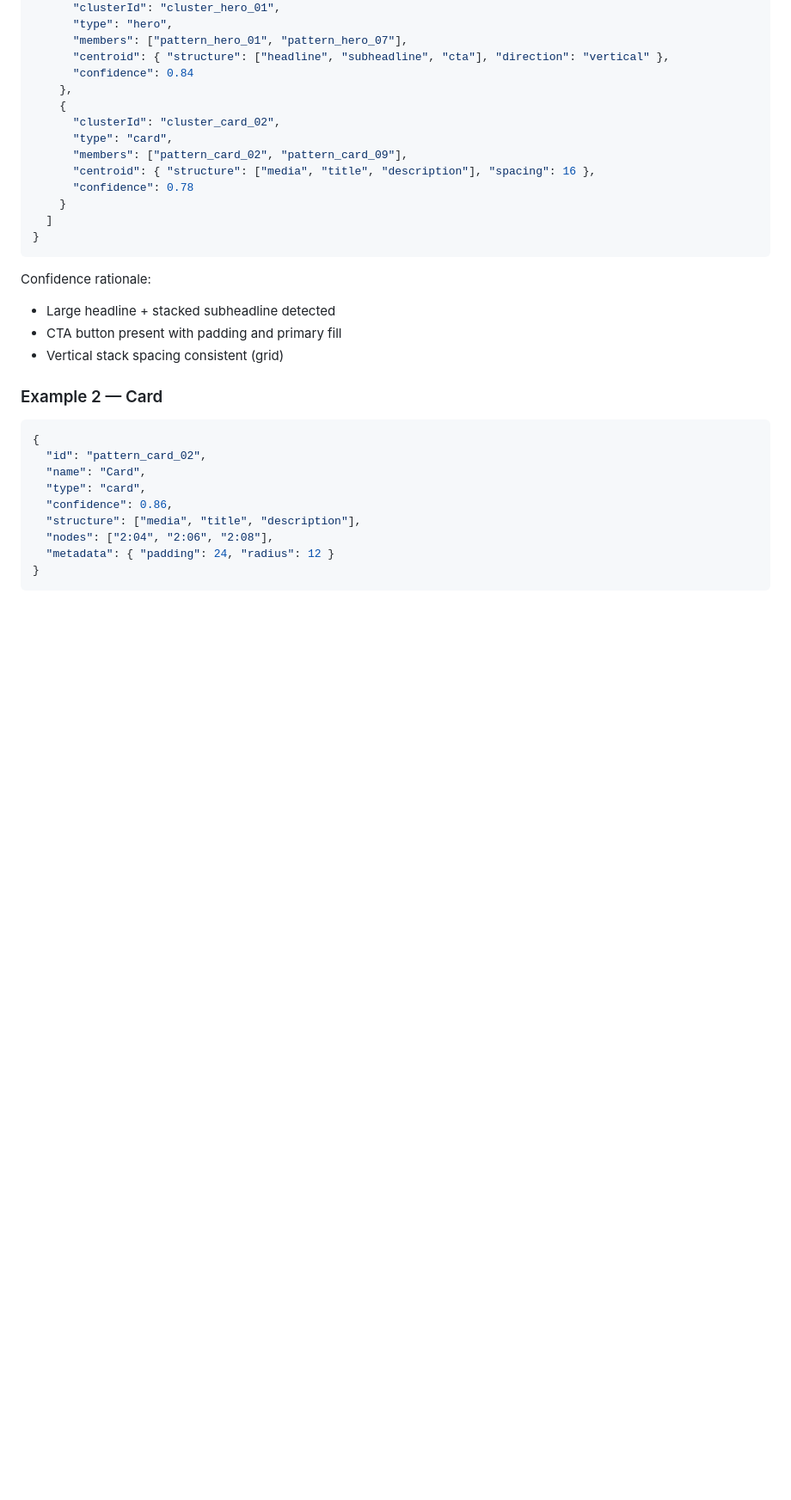
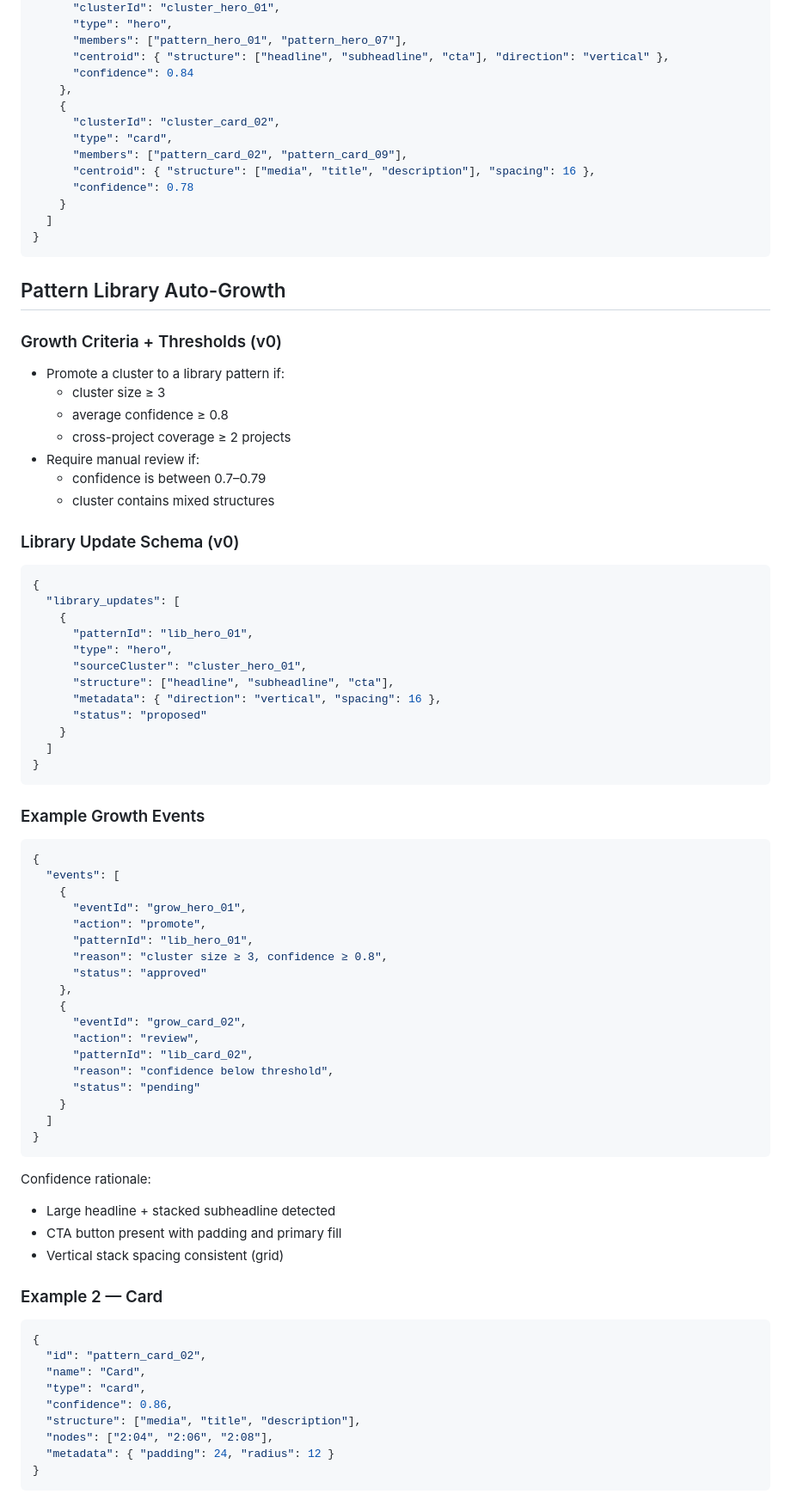
Before and after one commit to Ultraivanov/deus-in-machina, a Markdown page: .codex/ARCHITECTURE.md, the part around the change. Shown at 86% size. GitHub-like rendering; blank space fills up the shorter version.

Commit message:
P3-02 auto-growth

````diff
--- a/.codex/ARCHITECTURE.md
+++ b/.codex/ARCHITECTURE.md
@@ -809,6 +809,55 @@ Detection rules:
   ]
 }
 ```
+
+## Pattern Library Auto-Growth
+
+### Growth Criteria + Thresholds (v0)
+- Promote a cluster to a library pattern if:
+  - cluster size ≥ 3
+  - average confidence ≥ 0.8
+  - cross-project coverage ≥ 2 projects
+- Require manual review if:
+  - confidence is between 0.7–0.79
+  - cluster contains mixed structures
+
+### Library Update Schema (v0)
+```json
+{
+  "library_updates": [
+    {
+      "patternId": "lib_hero_01",
+      "type": "hero",
+      "sourceCluster": "cluster_hero_01",
+      "structure": ["headline", "subheadline", "cta"],
+      "metadata": { "direction": "vertical", "spacing": 16 },
+      "status": "proposed"
+    }
+  ]
+}
+```
+
+### Example Growth Events
+```json
+{
+  "events": [
+    {
+      "eventId": "grow_hero_01",
+      "action": "promote",
+      "patternId": "lib_hero_01",
+      "reason": "cluster size ≥ 3, confidence ≥ 0.8",
+      "status": "approved"
+    },
+    {
+      "eventId": "grow_card_02",
+      "action": "review",
+      "patternId": "lib_card_02",
+      "reason": "confidence below threshold",
+      "status": "pending"
+    }
+  ]
+}
+```
 Confidence rationale:
 - Large headline + stacked subheadline detected
 - CTA button present with padding and primary fill
````
